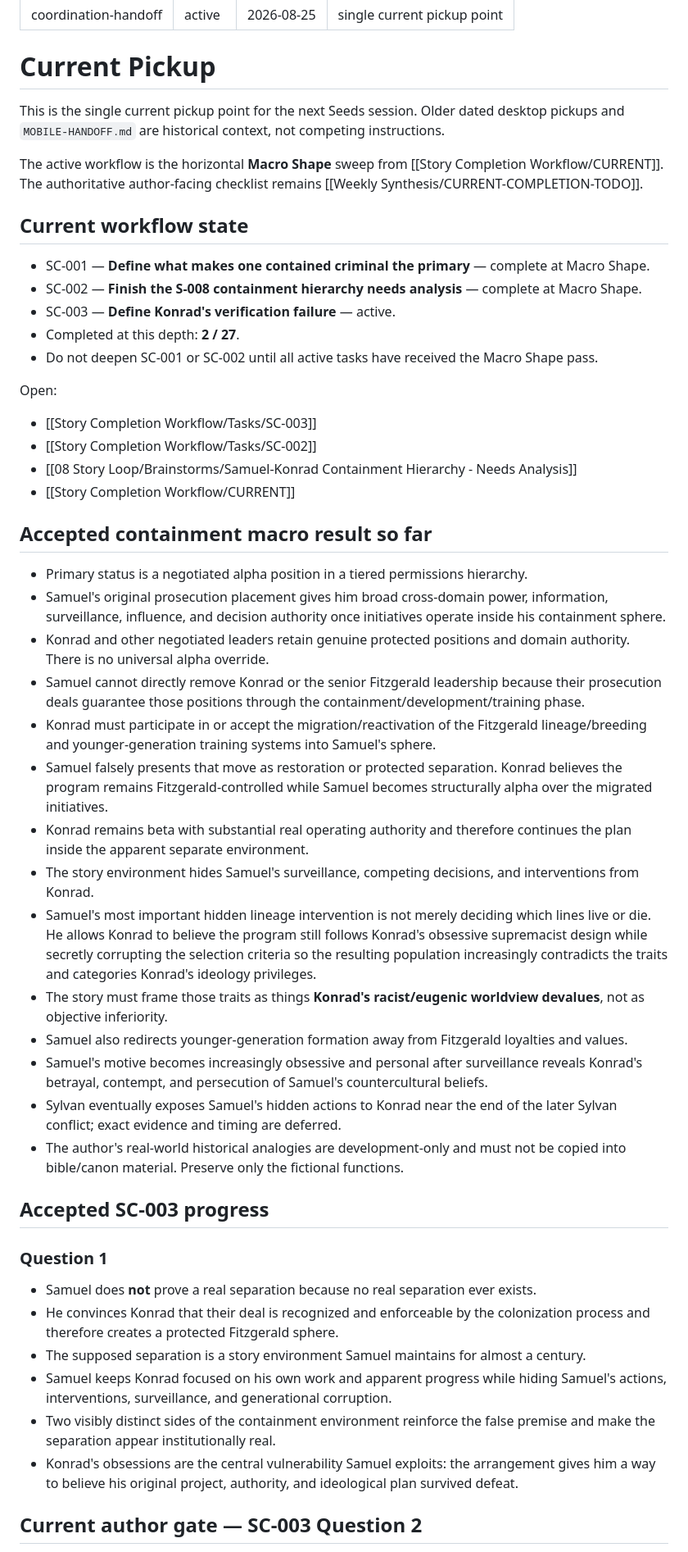
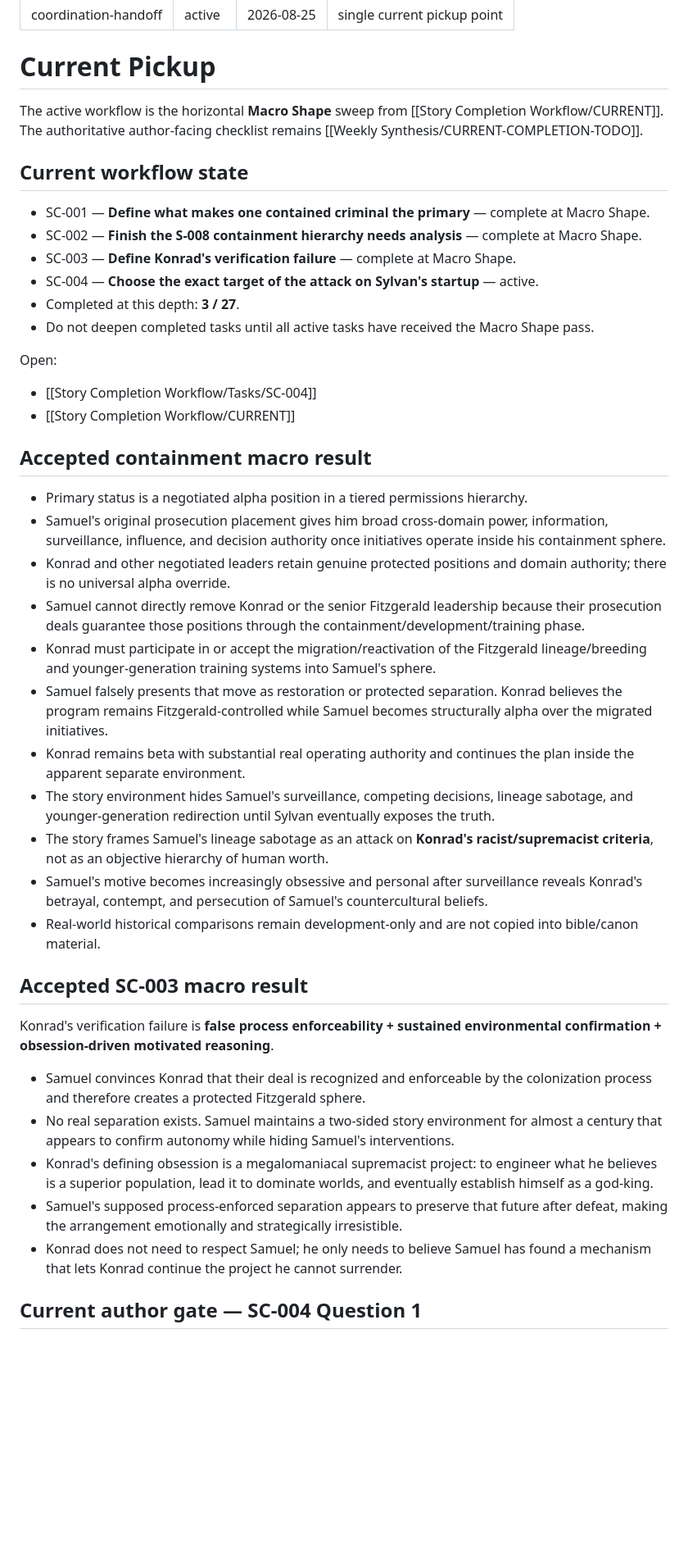
Before and after one commit to cubixmeow-commits/seeds-of-the-throne, a Markdown page: 07 Coordination/CURRENT-PICKUP.md, the part around one of its changes. Shown at 82% size. Drawn GitHub-style; blank space fills up the shorter version.

Commit message:
Advance Current Pickup to SC-004

```diff
--- a/07 Coordination/CURRENT-PICKUP.md
+++ b/07 Coordination/CURRENT-PICKUP.md
@@ -7,52 +7,45 @@ scope: single current pickup point
 
 # Current Pickup
 
-This is the single current pickup point for the next Seeds session. Older dated desktop pickups and `MOBILE-HANDOFF.md` are historical context, not competing instructions.
-
 The active workflow is the horizontal **Macro Shape** sweep from [[Story Completion Workflow/CURRENT]]. The authoritative author-facing checklist remains [[Weekly Synthesis/CURRENT-COMPLETION-TODO]].
 
 ## Current workflow state
 
 - SC-001 — **Define what makes one contained criminal the primary** — complete at Macro Shape.
 - SC-002 — **Finish the S-008 containment hierarchy needs analysis** — complete at Macro Shape.
-- SC-003 — **Define Konrad's verification failure** — active.
-- Completed at this depth: **2 / 27**.
-- Do not deepen SC-001 or SC-002 until all active tasks have received the Macro Shape pass.
+- SC-003 — **Define Konrad's verification failure** — complete at Macro Shape.
+- SC-004 — **Choose the exact target of the attack on Sylvan's startup** — active.
+- Completed at this depth: **3 / 27**.
+- Do not deepen completed tasks until all active tasks have received the Macro Shape pass.
 
 Open:
 
-- [[Story Completion Workflow/Tasks/SC-003]]
-- [[Story Completion Workflow/Tasks/SC-002]]
-- [[08 Story Loop/Brainstorms/Samuel-Konrad Containment Hierarchy - Needs Analysis]]
+- [[Story Completion Workflow/Tasks/SC-004]]
 - [[Story Completion Workflow/CURRENT]]
 
-## Accepted containment macro result so far
+## Accepted containment macro result
 
 - Primary status is a negotiated alpha position in a tiered permissions hierarchy.
 - Samuel's original prosecution placement gives him broad cross-domain power, information, surveillance, influence, and decision authority once initiatives operate inside his containment sphere.
-- Konrad and other negotiated leaders retain genuine protected positions and domain authority. There is no universal alpha override.
+- Konrad and other negotiated leaders retain genuine protected positions and domain authority; there is no universal alpha override.
 - Samuel cannot directly remove Konrad or the senior Fitzgerald leadership because their prosecution deals guarantee those positions through the containment/development/training phase.
 - Konrad must participate in or accept the migration/reactivation of the Fitzgerald lineage/breeding and younger-generation training systems into Samuel's sphere.
 - Samuel falsely presents that move as restoration or protected separation. Konrad believes the program remains Fitzgerald-controlled while Samuel becomes structurally alpha over the migrated initiatives.
-- Konrad remains beta with substantial real operating authority and therefore continues the plan inside the apparent separate environment.
-- The story environment hides Samuel's surveillance, competing decisions, and interventions from Konrad.
-- Samuel's most important hidden lineage intervention is not merely deciding which lines live or die. He allows Konrad to believe the program still follows Konrad's obsessive supremacist design while secretly corrupting the selection criteria so the resulting population increasingly contradicts the traits and categories Konrad's ideology privileges.
-- The story must frame those traits as things **Konrad's racist/eugenic worldview devalues**, not as objective inferiority.
-- Samuel also redirects younger-generation formation away from Fitzgerald loyalties and values.
+- Konrad remains beta with substantial real operating authority and continues the plan inside the apparent separate environment.
+- The story environment hides Samuel's surveillance, competing decisions, lineage sabotage, and younger-generation redirection until Sylvan eventually exposes the truth.
+- The story frames Samuel's lineage sabotage as an attack on **Konrad's racist/supremacist criteria**, not as an objective hierarchy of human worth.
 - Samuel's motive becomes increasingly obsessive and personal after surveillance reveals Konrad's betrayal, contempt, and persecution of Samuel's countercultural beliefs.
-- Sylvan eventually exposes Samuel's hidden actions to Konrad near the end of the later Sylvan conflict; exact evidence and timing are deferred.
-- The author's real-world historical analogies are development-only and must not be copied into bible/canon material. Preserve only the fictional functions.
+- Real-world historical comparisons remain development-only and are not copied into bible/canon material.
 
-## Accepted SC-003 progress
+## Accepted SC-003 macro result
 
-### Question 1
+Konrad's verification failure is **false process enforceability + sustained environmental confirmation + obsession-driven motivated reasoning**.
 
-- Samuel does **not** prove a real separation because no real separation ever exists.
-- He convinces Konrad that their deal is recognized and enforceable by the colonization process and therefore creates a protected Fitzgerald sphere.
-- The supposed separation is a story environment Samuel maintains for almost a century.
-- Samuel keeps Konrad focused on his own work and apparent progress while hiding Samuel's actions, interventions, surveillance, and generational corruption.
-- Two visibly distinct sides of the containment environment reinforce the false premise and make the separation appear institutionally real.
-- Konrad's obsessions are the central vulnerability Samuel exploits: the arrangement gives him a way to believe his original project, authority, and ideological plan survived defeat.
+- Samuel convinces Konrad that their deal is recognized and enforceable by the colonization process and therefore creates a protected Fitzgerald sphere.
+- No real separation exists. Samuel maintains a two-sided story environment for almost a century that appears to confirm autonomy while hiding Samuel's interventions.
+- Konrad's defining obsession is a megalomaniacal supremacist project: to engineer what he believes is a superior population, lead it to dominate worlds, and eventually establish himself as a god-king.
+- Samuel's supposed process-enforced separation appears to preserve that future after defeat, making the arrangement emotionally and strategically irresistible.
+- Konrad does not need to respect Samuel; he only needs to believe Samuel has found a mechanism that lets Konrad continue the project he cannot surrender.
 
-## Current author gate — SC-003 Question 2
+## Current author gate — SC-004 Question 1
 
```
Also changed, not shown: other parts of 07 Coordination/CURRENT-PICKUP.md (+3 -14 lines).
